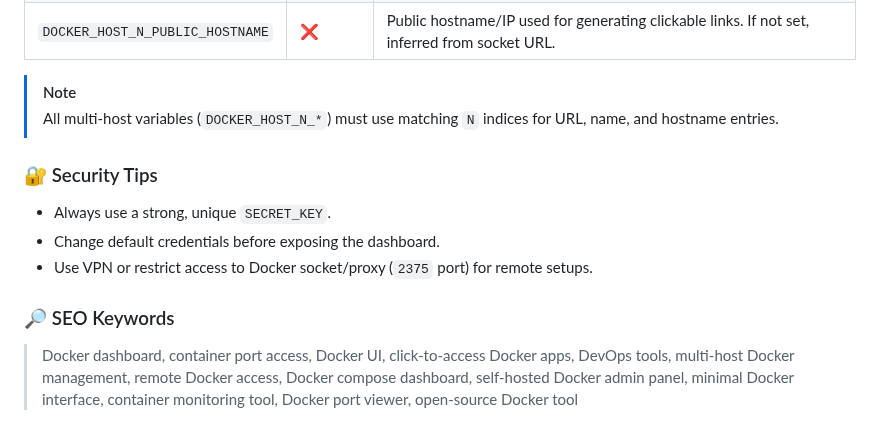
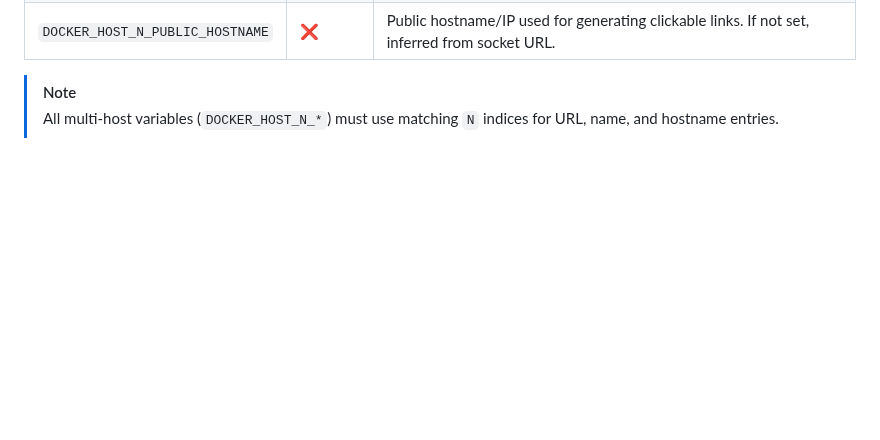
Before and after one commit to n2k/dockpeek, a Markdown page: README.md, the part around the change. GitHub-like rendering; blank space fills up the shorter version.

Commit message:
modified

```diff
--- a/README.md
+++ b/README.md
@@ -146,16 +146,3 @@ You can connect and manage multiple Docker engines from a single dashboard.
 
 > [!NOTE]
 > All multi-host variables (`DOCKER_HOST_N_*`) must use matching `N` indices for URL, name, and hostname entries.
-
-
-### 🔐 Security Tips
-
-- Always use a strong, unique `SECRET_KEY`.
-- Change default credentials before exposing the dashboard.
-- Use VPN or restrict access to Docker socket/proxy (`2375` port) for remote setups.
-
-
-
-### 🔎 SEO Keywords
-
-> Docker dashboard, container port access, Docker UI, click-to-access Docker apps, DevOps tools, multi-host Docker management, remote Docker access, Docker compose dashboard, self-hosted Docker admin panel, minimal Docker interface, container monitoring tool, Docker port viewer, open-source Docker tool
```
